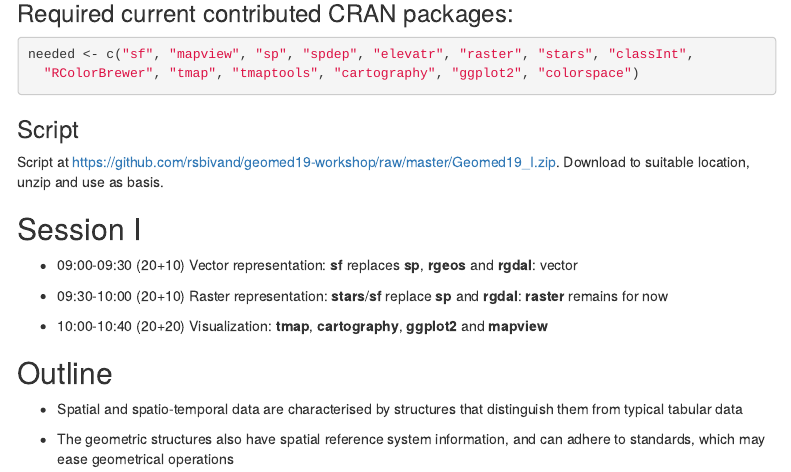
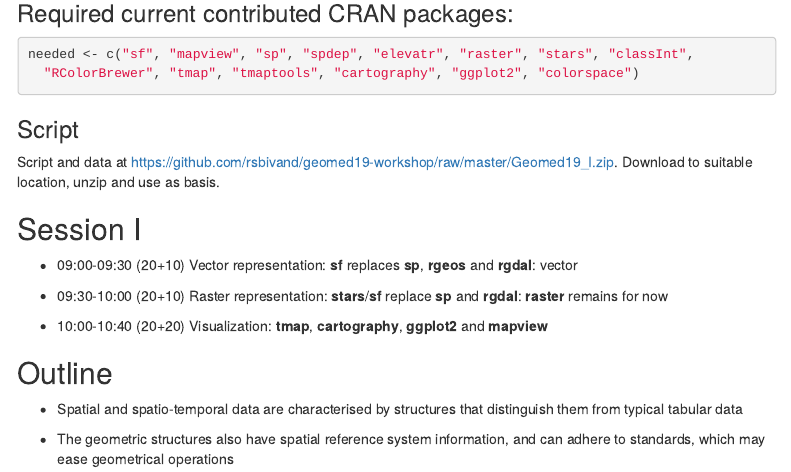
Before and after one commit to rsbivand/geomed19-workshop, an R Markdown document (Geomed19_I.Rmd): the page in a window 1100 px wide, from 320 px down. Rendered offline with R 4.5, knitr and Pandoc, with nearby package versions; some code elsewhere in the file could not run offline; menus at the side of the page are left out.

Commit message:
adding links

```diff
--- a/Geomed19_I.Rmd
+++ b/Geomed19_I.Rmd
@@ -31,7 +31,7 @@ needed <- c("sf", "mapview", "sp", "spdep", "elevatr", "raster", "stars", "class
 
 ### Script
 
-Script at https://github.com/rsbivand/geomed19-workshop/raw/master/Geomed19_I.zip. Download to suitable location, unzip and use as basis.
+Script and data at https://github.com/rsbivand/geomed19-workshop/raw/master/Geomed19_I.zip. Download to suitable location, unzip and use as basis.
 
 ## Session I
 
```
Also changed, not shown: README.md.
